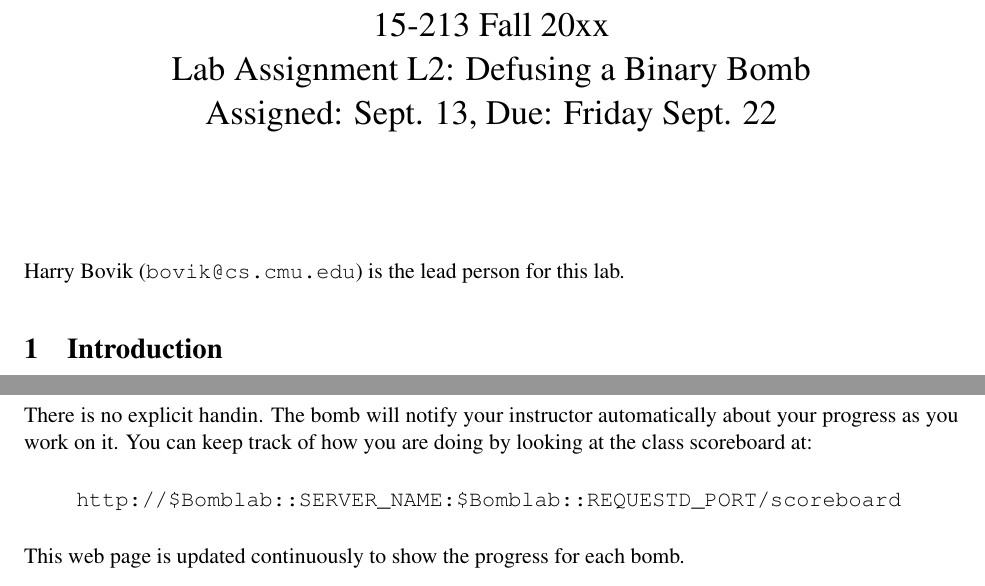
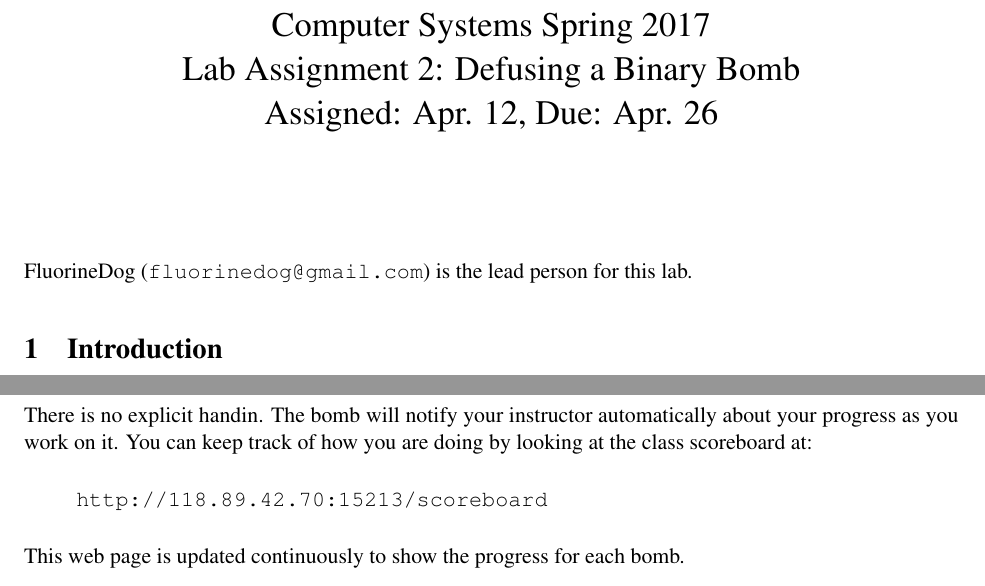
Before and after one commit to HUST-ACM1501/bomblab-instruction, a LaTeX document (bomblab.tex): two parts of pages 1 and 3 of 4, joined at a grey line, cut at the place of the change. Compiled offline with pdfLaTeX; a LaTeX package or settings file that is missing is left out.

Commit message:
Updated writeup to reflect actual usage.

```diff
--- a/bomblab.tex
+++ b/bomblab.tex
@@ -15,9 +15,9 @@
 
 \include{config}
 
-\title{15-213 Fall 20xx\\
-Lab Assignment L2: Defusing a Binary Bomb\\
-Assigned: Sept. 13, Due: Friday Sept. 22\\
+\title{Computer Systems Spring 2017\\
+Lab Assignment 2: Defusing a Binary Bomb\\
+Assigned: Apr. 12, Due: Apr. 26\\
 }
 
 \author{}
@@ -27,7 +27,7 @@ Assigned: Sept. 13, Due: Friday Sept. 22\\
 
 \maketitle
 
-Harry Bovik ({\tt bovik@cs.cmu.edu}) is the lead person for this lab.
+FluorineDog ({\tt fluorinedog@gmail.com}) is the lead person for this lab.
 
 \section{Introduction}
 
@@ -49,7 +49,7 @@ welcome to the bomb squad!
 You can obtain your bomb by pointing your Web browser at:
 
 \begin{verbatim}
-    http://$Bomblab::SERVER_NAME:$Bomblab::REQUESTD_PORT/
+    http://118.89.42.70:15213/
 \end{verbatim}
 
 This will display a binary bomb request form for you to fill in.
@@ -129,7 +128,7 @@ automatically about your progress as you work on it.  You can keep
 track of how you are doing by looking at the class scoreboard at:
 
 \begin{verbatim}
-    http://$Bomblab::SERVER_NAME:$Bomblab::REQUESTD_PORT/scoreboard
+    http://118.89.42.70:15213/scoreboard
 \end{verbatim}
 
 This web page is updated continuously to show the progress for
```
Also changed, not shown: bomblab.pdf, bomblab.tex (1 more changed lines), 1 other file.
